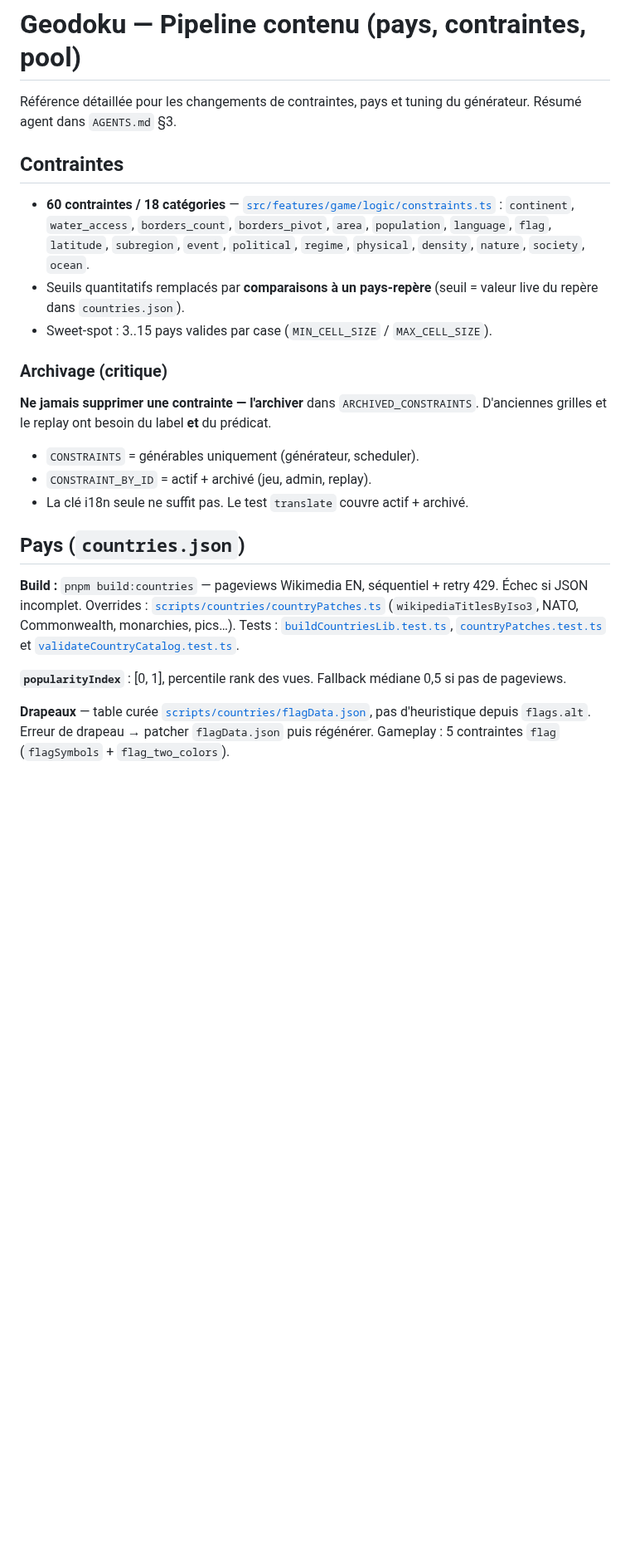
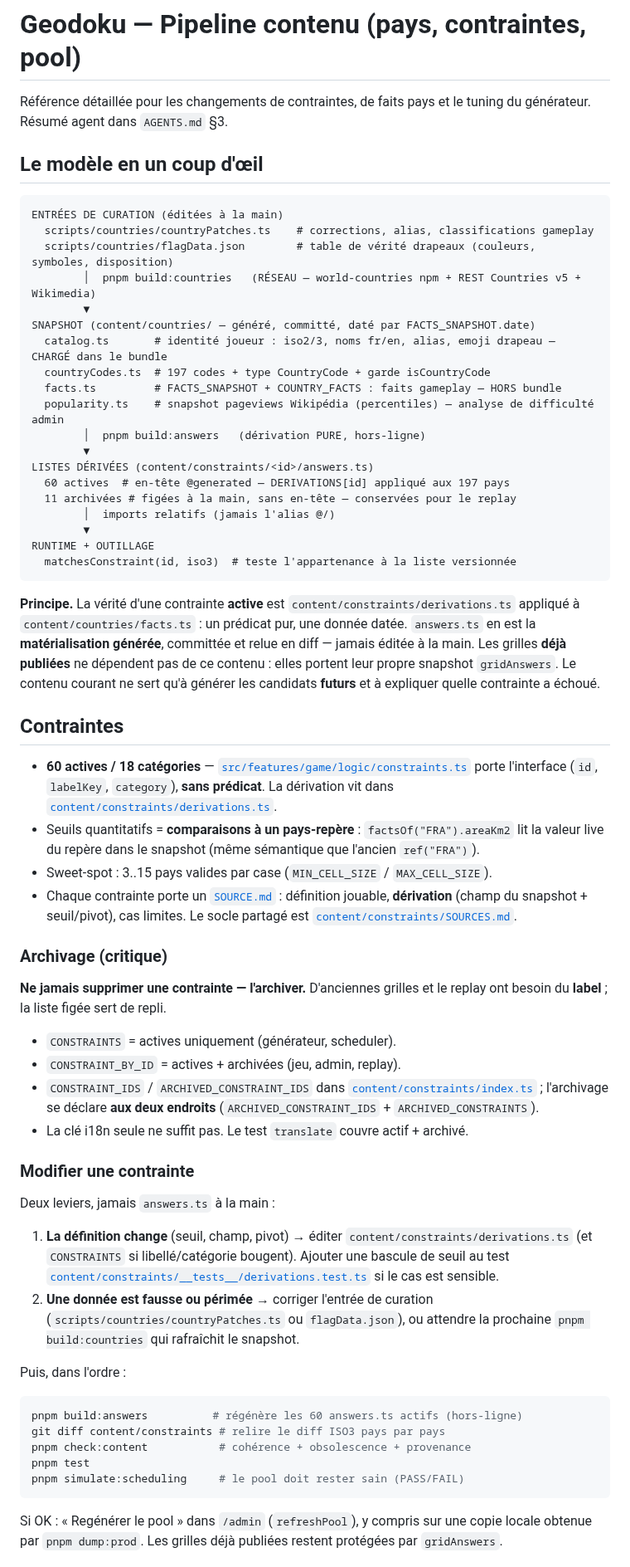
Before and after one commit to Tomspace900/geodoku, a Markdown page: docs/content-pipeline.md, the part around one of its changes. Shown at 83% size. GitHub-like rendering; blank space fills up the shorter version.

Commit message:
[DOCS] Refonte content-pipeline pour le modèle P1 + passe AGENTS.md §3/§6/§7 (P2)
content-pipeline.md décrivait encore countries.json et les prédicats runtime :
réécrit autour de facts → derivations → answers.ts générées, matchesConstraint,
la protection des grilles publiées par gridAnswers, les deux leviers de révision
(définition vs donnée) et les contrôles check:content (obsolescence + provenance).
AGENTS.md : §3 arborescence content/ (SOURCE.md, socle) + leviers de révision ;
§6 ConstraintExplorerPanel dans l'inventaire admin ; §7 lignes check:design-system
et check:bundle, libellé check:content mis à jour.

````diff
--- a/docs/content-pipeline.md
+++ b/docs/content-pipeline.md
@@ -1,25 +1,89 @@
 # Geodoku — Pipeline contenu (pays, contraintes, pool)
 
-Référence détaillée pour les changements de contraintes, pays et tuning du générateur. Résumé agent dans `AGENTS.md` §3.
+Référence détaillée pour les changements de contraintes, de faits pays et le
+tuning du générateur. Résumé agent dans `AGENTS.md` §3.
+
+## Le modèle en un coup d'œil
+
+```
+ENTRÉES DE CURATION (éditées à la main)
+  scripts/countries/countryPatches.ts    # corrections, alias, classifications gameplay
+  scripts/countries/flagData.json        # table de vérité drapeaux (couleurs, symboles, disposition)
+        │  pnpm build:countries   (RÉSEAU — world-countries npm + REST Countries v5 + Wikimedia)
+        ▼
+SNAPSHOT (content/countries/ — généré, committé, daté par FACTS_SNAPSHOT.date)
+  catalog.ts       # identité joueur : iso2/3, noms fr/en, alias, emoji drapeau — CHARGÉ dans le bundle
+  countryCodes.ts  # 197 codes + type CountryCode + garde isCountryCode
+  facts.ts         # FACTS_SNAPSHOT + COUNTRY_FACTS : faits gameplay — HORS bundle
+  popularity.ts    # snapshot pageviews Wikipédia (percentiles) — analyse de difficulté admin
+        │  pnpm build:answers   (dérivation PURE, hors-ligne)
+        ▼
+LISTES DÉRIVÉES (content/constraints/<id>/answers.ts)
+  60 actives  # en-tête @generated — DERIVATIONS[id] appliqué aux 197 pays
+  11 archivées # figées à la main, sans en-tête — conservées pour le replay
+        │  imports relatifs (jamais l'alias @/)
+        ▼
+RUNTIME + OUTILLAGE
+  matchesConstraint(id, iso3)  # teste l'appartenance à la liste versionnée
+```
+
+**Principe.** La vérité d'une contrainte **active** est
+`content/constraints/derivations.ts` appliqué à `content/countries/facts.ts` :
+un prédicat pur, une donnée datée. `answers.ts` en est la **matérialisation
+générée**, committée et relue en diff — jamais éditée à la main. Les grilles
+**déjà publiées** ne dépendent pas de ce contenu : elles portent leur propre
+snapshot `gridAnswers`. Le contenu courant ne sert qu'à générer les candidats
+**futurs** et à expliquer quelle contrainte a échoué.
 
 ## Contraintes
 
-- **60 contraintes / 18 catégories** — [`src/features/game/logic/constraints.ts`](../src/features/game/logic/constraints.ts) : `continent`, `water_access`, `borders_count`, `borders_pivot`, `area`, `population`, `language`, `flag`, `latitude`, `subregion`, `event`, `political`, `regime`, `physical`, `density`, `nature`, `society`, `ocean`.
-- Seuils quantitatifs remplacés par **comparaisons à un pays-repère** (seuil = valeur live du repère dans `countries.json`).
+- **60 actives / 18 catégories** — [`src/features/game/logic/constraints.ts`](../src/features/game/logic/constraints.ts)
+  porte l'interface (`id`, `labelKey`, `category`), **sans prédicat**. La
+  dérivation vit dans [`content/constraints/derivations.ts`](../content/constraints/derivations.ts).
+- Seuils quantitatifs = **comparaisons à un pays-repère** : `factsOf("FRA").areaKm2`
+  lit la valeur live du repère dans le snapshot (même sémantique que l'ancien
+  `ref("FRA")`).
 - Sweet-spot : 3..15 pays valides par case (`MIN_CELL_SIZE` / `MAX_CELL_SIZE`).
+- Chaque contrainte porte un [`SOURCE.md`](../content/constraints/) : définition
+  jouable, **dérivation** (champ du snapshot + seuil/pivot), cas limites. Le
+  socle partagé est [`content/constraints/SOURCES.md`](../content/constraints/SOURCES.md).
 
 ### Archivage (critique)
 
-**Ne jamais supprimer une contrainte — l'archiver** dans `ARCHIVED_CONSTRAINTS`. D'anciennes grilles et le replay ont besoin du label **et** du prédicat.
+**Ne jamais supprimer une contrainte — l'archiver.** D'anciennes grilles et le
+replay ont besoin du **label** ; la liste figée sert de repli.
 
-- `CONSTRAINTS` = générables uniquement (générateur, scheduler).
-- `CONSTRAINT_BY_ID` = actif + archivé (jeu, admin, replay).
+- `CONSTRAINTS` = actives uniquement (générateur, scheduler).
+- `CONSTRAINT_BY_ID` = actives + archivées (jeu, admin, replay).
+- `CONSTRAINT_IDS` / `ARCHIVED_CONSTRAINT_IDS` dans
+  [`content/constraints/index.ts`](../content/constraints/index.ts) ; l'archivage
+  se déclare **aux deux endroits** (`ARCHIVED_CONSTRAINT_IDS` + `ARCHIVED_CONSTRAINTS`).
 - La clé i18n seule ne suffit pas. Le test `translate` couvre actif + archivé.
 
-## Pays (`countries.json`)
+### Modifier une contrainte
 
-**Build :** `pnpm build:countries` — pageviews Wikimedia EN, séquentiel + retry 429. Échec si JSON incomplet. Overrides : [`scripts/countries/countryPatches.ts`](../scripts/countries/countryPatches.ts) (`wikipediaTitlesByIso3`, NATO, Commonwealth, monarchies, pics…). Tests : [`buildCountriesLib.test.ts`](../scripts/countries/buildCountriesLib.test.ts), [`countryPatches.test.ts`](../scripts/countries/countryPatches.test.ts) et [`validateCountryCatalog.test.ts`](../scripts/countries/validateCountryCatalog.test.ts).
+Deux leviers, jamais `answers.ts` à la main :
 
-**`popularityIndex`** : [0, 1], percentile rank des vues. Fallback médiane 0,5 si pas de pageviews.
+1. **La définition change** (seuil, champ, pivot) → éditer
+   `content/constraints/derivations.ts` (et `CONSTRAINTS` si libellé/catégorie
+   bougent). Ajouter une bascule de seuil au test
+   [`content/constraints/__tests__/derivations.test.ts`](../content/constraints/__tests__/derivations.test.ts)
+   si le cas est sensible.
+2. **Une donnée est fausse ou périmée** → corriger l'entrée de curation
+   (`scripts/countries/countryPatches.ts` ou `flagData.json`), ou attendre la
+   prochaine `pnpm build:countries` qui rafraîchit le snapshot.
 
-**Drapeaux** — table curée [`scripts/countries/flagData.json`](../scripts/countries/flagData.json), pas d'heuristique depuis `flags.alt`. Erreur de drapeau → patcher `flagData.json` puis régénérer. Gameplay : 5 contraintes `flag` (`flagSymbols` + `flag_two_colors`).
+Puis, dans l'ordre :
+
+```bash
+pnpm build:answers          # régénère les 60 answers.ts actifs (hors-ligne)
+git diff content/constraints # relire le diff ISO3 pays par pays
+pnpm check:content           # cohérence + obsolescence + provenance
+pnpm test
+pnpm simulate:scheduling     # le pool doit rester sain (PASS/FAIL)
+```
+
+Si OK : « Regénérer le pool » dans `/admin` (`refreshPool`), y compris sur une
+copie locale obtenue par `pnpm dump:prod`. Les grilles déjà publiées restent
+protégées par `gridAnswers`.
+
````
Also changed, not shown: other parts of docs/content-pipeline.md (+54 -8 lines), AGENTS.md (+11 -6 lines).
